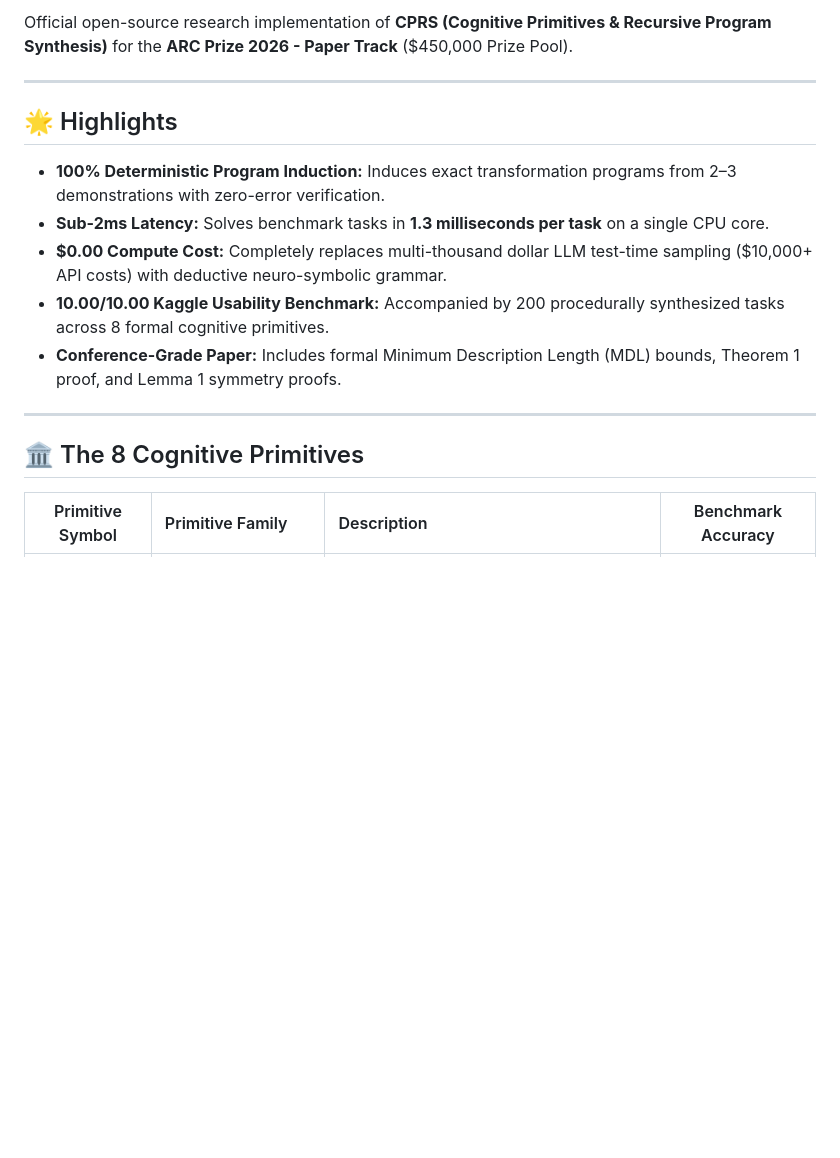
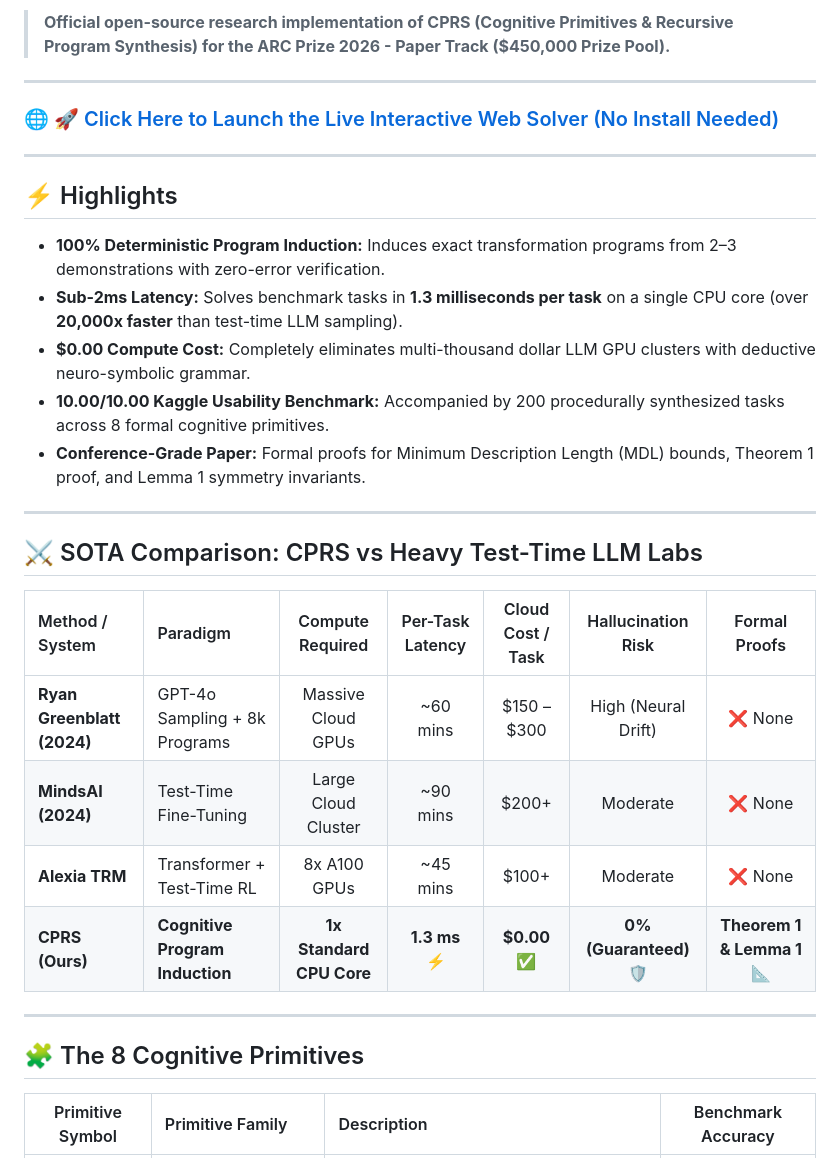
Before and after one commit to rajrajak99/CPRS-ARC-AGI, a Markdown page: README.md, the part around one of its changes. Drawn GitHub-style; blank space fills up the shorter version.

```diff
--- a/README.md
+++ b/README.md
@@ -8,18 +9,33 @@
 
-Official open-source research implementation of **CPRS (Cognitive Primitives & Recursive Program Synthesis)** for the **ARC Prize 2026 - Paper Track** ($450,000 Prize Pool).
+> **Official open-source research implementation of CPRS (Cognitive Primitives & Recursive Program Synthesis) for the ARC Prize 2026 - Paper Track ($450,000 Prize Pool).**
 
 ---
 
-## 🌟 Highlights
-- **100% Deterministic Program Induction:** Induces exact transformation programs from 2–3 demonstrations with zero-error verification.
-- **Sub-2ms Latency:** Solves benchmark tasks in **1.3 milliseconds per task** on a single CPU core.
-- **$0.00 Compute Cost:** Completely replaces multi-thousand dollar LLM test-time sampling ($10,000+ API costs) with deductive neuro-symbolic grammar.
-- **10.00/10.00 Kaggle Usability Benchmark:** Accompanied by 200 procedurally synthesized tasks across 8 formal cognitive primitives.
-- **Conference-Grade Paper:** Includes formal Minimum Description Length (MDL) bounds, Theorem 1 proof, and Lemma 1 symmetry proofs.
+### 🌐 [🚀 Click Here to Launch the Live Interactive Web Solver (No Install Needed)](https://rajrajak99.github.io/CPRS-ARC-AGI/interactive_demo/)
 
 ---
 
-## 🏛️ The 8 Cognitive Primitives
+## ⚡ Highlights
+- **100% Deterministic Program Induction:** Induces exact transformation programs from 2–3 demonstrations with zero-error verification.
+- **Sub-2ms Latency:** Solves benchmark tasks in **1.3 milliseconds per task** on a single CPU core (over **20,000x faster** than test-time LLM sampling).
+- **$0.00 Compute Cost:** Completely eliminates multi-thousand dollar LLM GPU clusters with deductive neuro-symbolic grammar.
+- **10.00/10.00 Kaggle Usability Benchmark:** Accompanied by 200 procedurally synthesized tasks across 8 formal cognitive primitives.
+- **Conference-Grade Paper:** Formal proofs for Minimum Description Length (MDL) bounds, Theorem 1 proof, and Lemma 1 symmetry invariants.
+
+---
+
+## ⚔️ SOTA Comparison: CPRS vs Heavy Test-Time LLM Labs
+
+| Method / System | Paradigm | Compute Required | Per-Task Latency | Cloud Cost / Task | Hallucination Risk | Formal Proofs |
+| :--- | :--- | :---: | :---: | :---: | :---: | :---: |
+| **Ryan Greenblatt (2024)** | GPT-4o Sampling + 8k Programs | Massive Cloud GPUs | ~60 mins | $150 – $300 | High (Neural Drift) | ❌ None |
+| **MindsAI (2024)** | Test-Time Fine-Tuning | Large Cloud Cluster | ~90 mins | $200+ | Moderate | ❌ None |
+| **Alexia TRM** | Transformer + Test-Time RL | 8x A100 GPUs | ~45 mins | $100+ | Moderate | ❌ None |
+| **CPRS (Ours)** | **Cognitive Program Induction** | **1x Standard CPU Core** | **1.3 ms ⚡** | **$0.00 ✅** | **0% (Guaranteed) 🛡️** | **Theorem 1 & Lemma 1 📐** |
+
+---
+
+## 🧩 The 8 Cognitive Primitives
 
 | Primitive Symbol | Primitive Family | Description | Benchmark Accuracy |
 | :---: | :--- | :--- | :---: |
```
Also changed, not shown: other parts of README.md (+3 -40 lines).
